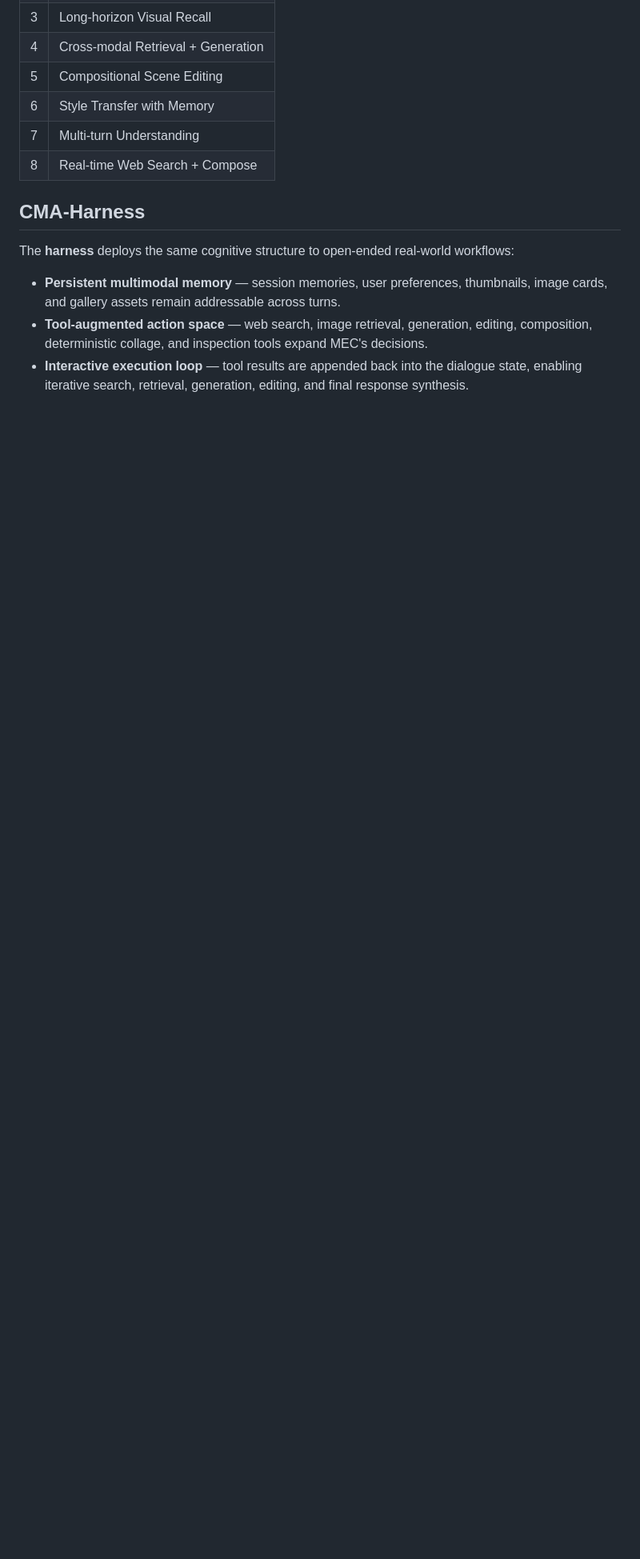
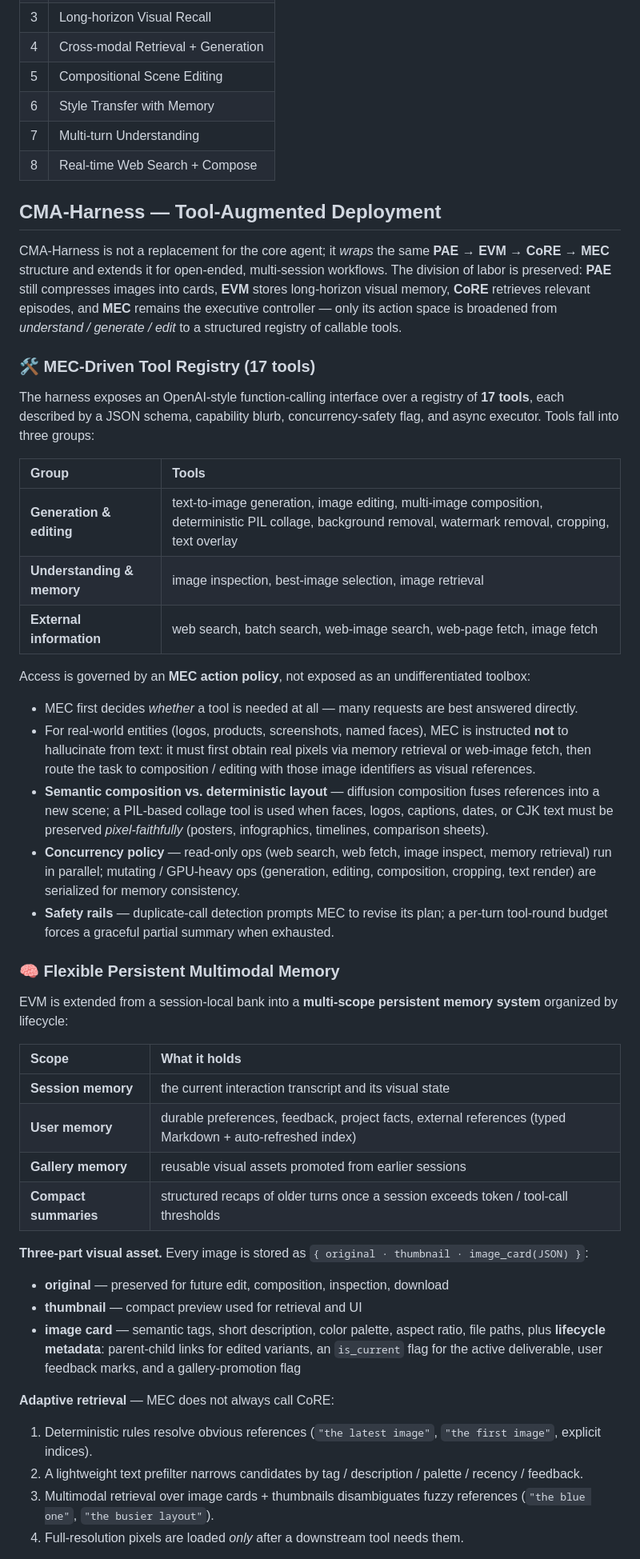
Before and after one commit to caseclose/cma-harness, a Markdown page: README.md, the part around one of its changes. Shown at 80% size. Rendered like a GitHub page; blank space fills up the shorter version.

Commit message:
Expand CMA-Harness section with tool-call and memory mechanism details

```diff
--- a/README.md
+++ b/README.md
@@ -113,16 +113,77 @@ or open individual `.mp4` files under [`assets/demos/`](assets/demos/):
 | 7 | Multi-turn Understanding |
 | 8 | Real-time Web Search + Compose |
 
-## CMA-Harness
+## CMA-Harness — Tool-Augmented Deployment
 
-The **harness** deploys the same cognitive structure to open-ended real-world
-workflows:
+CMA-Harness is not a replacement for the core agent; it *wraps* the same
+**PAE → EVM → CoRE → MEC** structure and extends it for open-ended, multi-session
+workflows. The division of labor is preserved: **PAE** still compresses images into
+cards, **EVM** stores long-horizon visual memory, **CoRE** retrieves relevant
+episodes, and **MEC** remains the executive controller — only its action space is
+broadened from *understand / generate / edit* to a structured registry of callable
+tools.
 
-- **Persistent multimodal memory** — session memories, user preferences, thumbnails,
-  image cards, and gallery assets remain addressable across turns.
-- **Tool-augmented action space** — web search, image retrieval, generation,
-  editing, composition, deterministic collage, and inspection tools expand MEC's
-  decisions.
-- **Interactive execution loop** — tool results are appended back into the dialogue
-  state, enabling iterative search, retrieval, generation, editing, and final
-  response synthesis.
+### 🛠 MEC-Driven Tool Registry (17 tools)
+
+The harness exposes an OpenAI-style function-calling interface over a registry of
+**17 tools**, each described by a JSON schema, capability blurb,
+concurrency-safety flag, and async executor. Tools fall into three groups:
+
+| Group | Tools |
+| :--- | :--- |
+| **Generation & editing** | text-to-image generation, image editing, multi-image composition, deterministic PIL collage, background removal, watermark removal, cropping, text overlay |
+| **Understanding & memory** | image inspection, best-image selection, image retrieval |
+| **External information** | web search, batch search, web-image search, web-page fetch, image fetch |
+
+Access is governed by an **MEC action policy**, not exposed as an undifferentiated
+toolbox:
+
+- MEC first decides *whether* a tool is needed at all — many requests are best
+  answered directly.
+- For real-world entities (logos, products, screenshots, named faces), MEC is
+  instructed **not** to hallucinate from text: it must first obtain real pixels
+  via memory retrieval or web-image fetch, then route the task to
+  composition / editing with those image identifiers as visual references.
+- **Semantic composition vs. deterministic layout** — diffusion composition fuses
+  references into a new scene; a PIL-based collage tool is used when faces, logos,
+  captions, dates, or CJK text must be preserved *pixel-faithfully* (posters,
+  infographics, timelines, comparison sheets).
+- **Concurrency policy** — read-only ops (web search, web fetch, image inspect,
+  memory retrieval) run in parallel; mutating / GPU-heavy ops (generation,
+  editing, composition, cropping, text render) are serialized for memory
+  consistency.
+- **Safety rails** — duplicate-call detection prompts MEC to revise its plan;
+  a per-turn tool-round budget forces a graceful partial summary when exhausted.
+
+### 🧠 Flexible Persistent Multimodal Memory
+
+EVM is extended from a session-local bank into a **multi-scope persistent memory
+system** organized by lifecycle:
+
+| Scope | What it holds |
+| :--- | :--- |
+| **Session memory** | the current interaction transcript and its visual state |
+| **User memory** | durable preferences, feedback, project facts, external references (typed Markdown + auto-refreshed index) |
+| **Gallery memory** | reusable visual assets promoted from earlier sessions |
+| **Compact summaries** | structured recaps of older turns once a session exceeds token / tool-call thresholds |
+
+**Three-part visual asset.** Every image is stored as
+`{ original · thumbnail · image_card(JSON) }`:
+
+- **original** — preserved for future edit, composition, inspection, download
+- **thumbnail** — compact preview used for retrieval and UI
+- **image card** — semantic tags, short description, color palette, aspect ratio,
+  file paths, plus **lifecycle metadata**: parent-child links for edited variants,
+  an `is_current` flag for the active deliverable, user feedback marks, and a
+  gallery-promotion flag
+
+**Adaptive retrieval** — MEC does not always call CoRE:
+
+1. Deterministic rules resolve obvious references (`"the latest image"`,
+   `"the first image"`, explicit indices).
+2. A lightweight text prefilter narrows candidates by tag / description / palette /
+   recency / feedback.
+3. Multimodal retrieval over image cards + thumbnails disambiguates fuzzy
+   references (`"the blue one"`, `"the busier layout"`).
+4. Full-resolution pixels are loaded *only* after a downstream tool needs them.
+
```
Also changed, not shown: other parts of README.md (+39 -0 lines).
